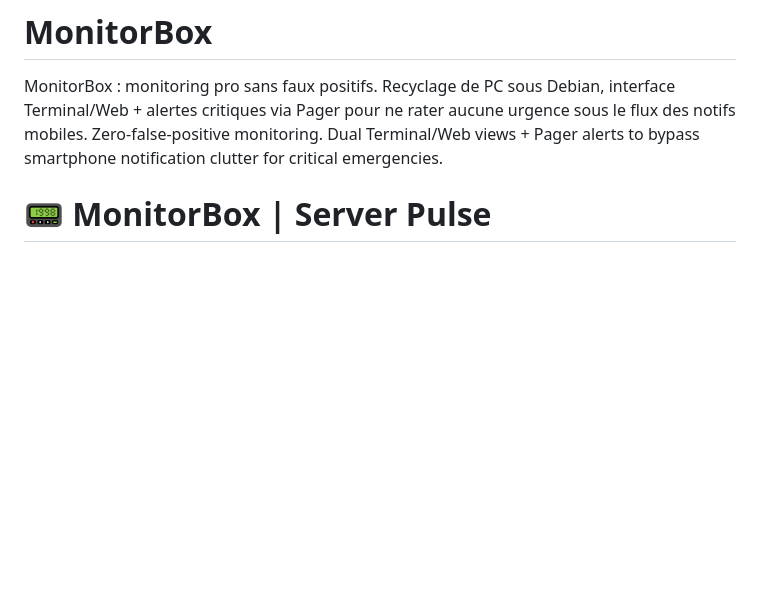
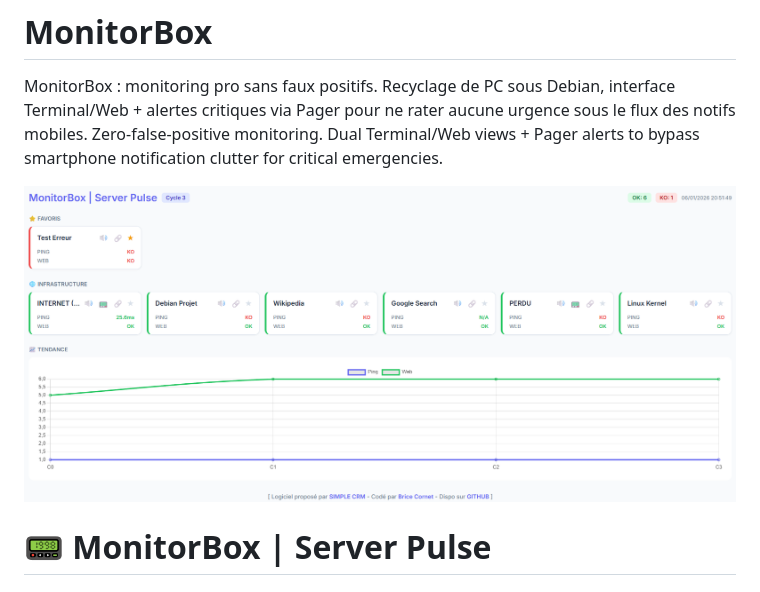
Before and after one commit to simple-group/MonitorBox, a Markdown page: README.md, the part around the change. GitHub-like rendering; blank space fills up the shorter version.

```diff
--- a/README.md
+++ b/README.md
@@ -1,5 +1,7 @@
 # MonitorBox
 MonitorBox : monitoring pro sans faux positifs. Recyclage de PC sous Debian, interface Terminal/Web + alertes critiques via Pager pour ne rater aucune urgence sous le flux des notifs mobiles. Zero-false-positive monitoring. Dual Terminal/Web views + Pager alerts to bypass smartphone notification clutter for critical emergencies.
+
+![MonitorBox screenshot](https://raw.githubusercontent.com/simple-group/MonitorBox/refs/heads/main/screen-shot.png)
 
 # 📟 MonitorBox | Server Pulse
 
```
